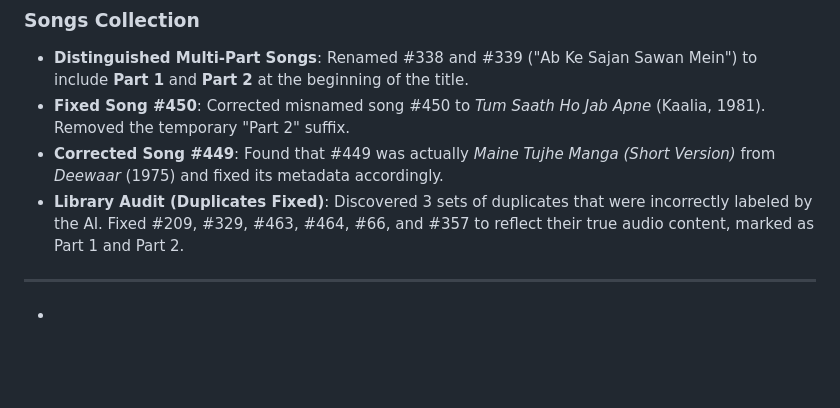
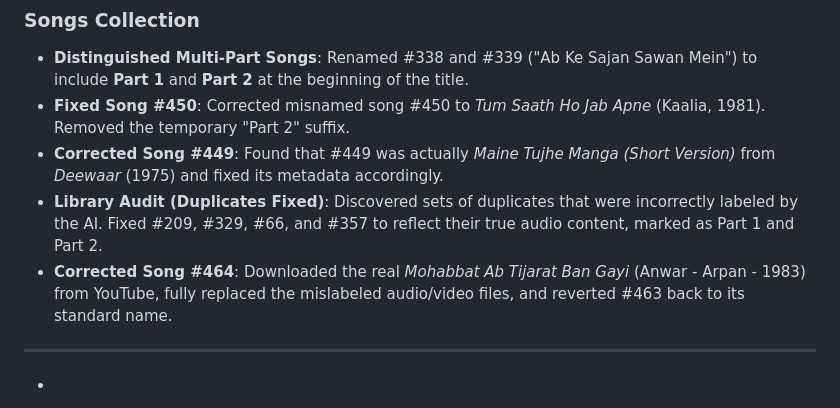
Before and after one commit to rohan836/YT-Downloader, a Markdown page: Docs/CHANGELOG.md, the part around the change. Drawn GitHub-style; blank space fills up the shorter version.

Commit message:
Logged correct song #464 fix and #463 revert

```diff
--- a/Docs/CHANGELOG.md
+++ b/Docs/CHANGELOG.md
@@ -10,7 +10,8 @@ All changes to the YT-Downloads workspace, logged by session.
 - **Distinguished Multi-Part Songs**: Renamed #338 and #339 ("Ab Ke Sajan Sawan Mein") to include **Part 1** and **Part 2** at the beginning of the title.
 - **Fixed Song #450**: Corrected misnamed song #450 to *Tum Saath Ho Jab Apne* (Kaalia, 1981). Removed the temporary "Part 2" suffix.
 - **Corrected Song #449**: Found that #449 was actually *Maine Tujhe Manga (Short Version)* from *Deewaar* (1975) and fixed its metadata accordingly.
-- **Library Audit (Duplicates Fixed)**: Discovered 3 sets of duplicates that were incorrectly labeled by the AI. Fixed #209, #329, #463, #464, #66, and #357 to reflect their true audio content, marked as Part 1 and Part 2.
+- **Library Audit (Duplicates Fixed)**: Discovered sets of duplicates that were incorrectly labeled by the AI. Fixed #209, #329, #66, and #357 to reflect their true audio content, marked as Part 1 and Part 2.
+- **Corrected Song #464**: Downloaded the real *Mohabbat Ab Tijarat Ban Gayi* (Anwar - Arpan - 1983) from YouTube, fully replaced the mislabeled audio/video files, and reverted #463 back to its standard name.
 
 ---
 +
```
Also changed, not shown: Docs/SESSION_LOG.md (+2 -1 lines).
